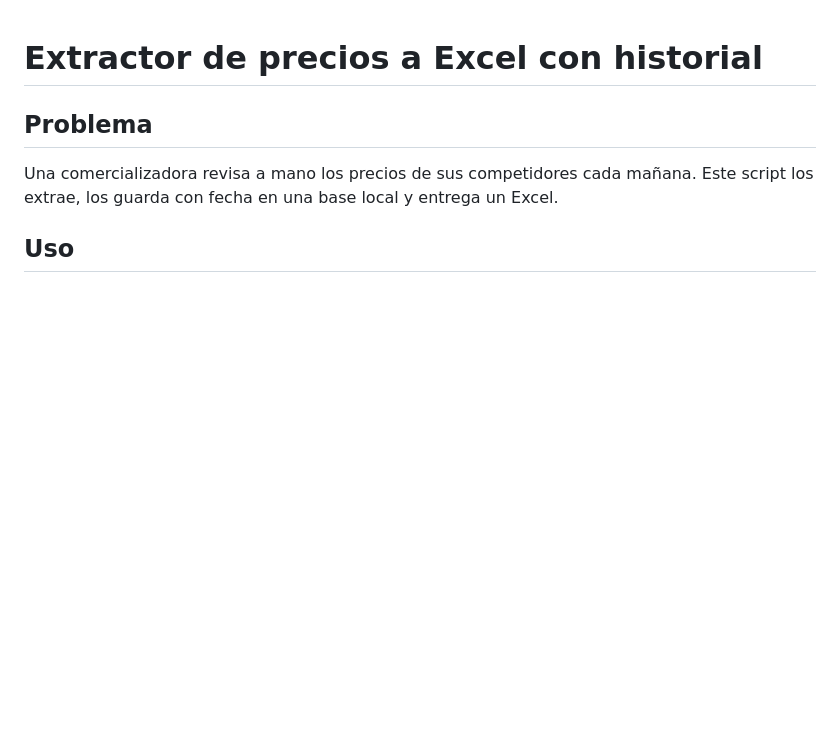
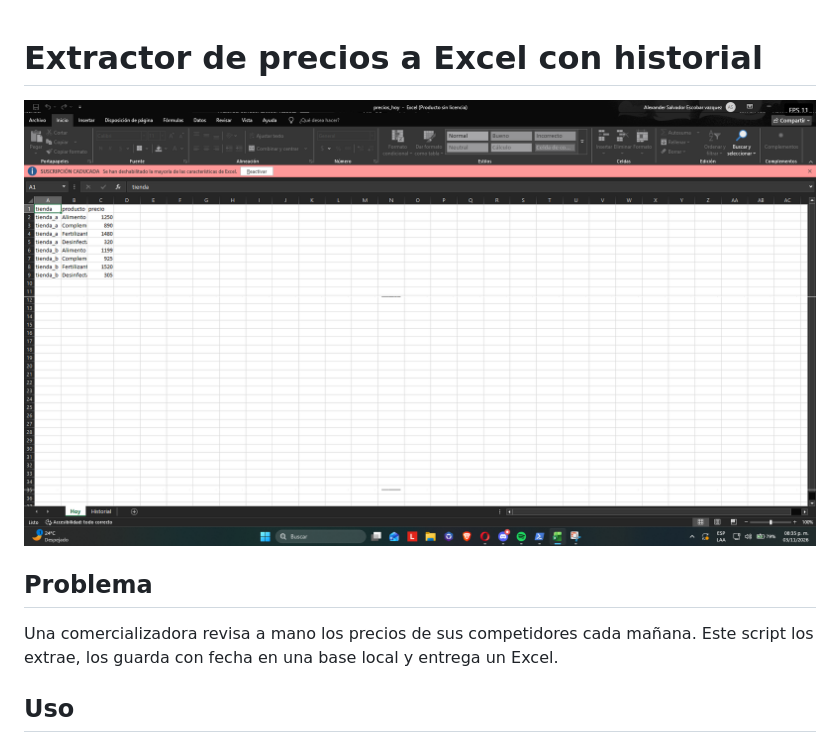
Before and after one commit to alexandersalva2008-ai/portafolio-python, a Markdown page: 01-extractor-precios/README.md, the part around the change. Rendered like a GitHub page; pictures changed too: 01-extractor-precios/captura.png (added); blank space fills up the shorter version.

Commit message:
capturas de resultado en los dos casos

```diff
--- a/01-extractor-precios/README.md
+++ b/01-extractor-precios/README.md
@@ -1,4 +1,6 @@
 # Extractor de precios a Excel con historial
+
+![Resultado de la extraccion](captura.png)
 
 ## Problema
 Una comercializadora revisa a mano los precios de sus competidores cada mañana.
```
Also changed, not shown: 02-resumen-cfdi/README.md (+2 -0 lines), 02-resumen-cfdi/captura.png (added).
